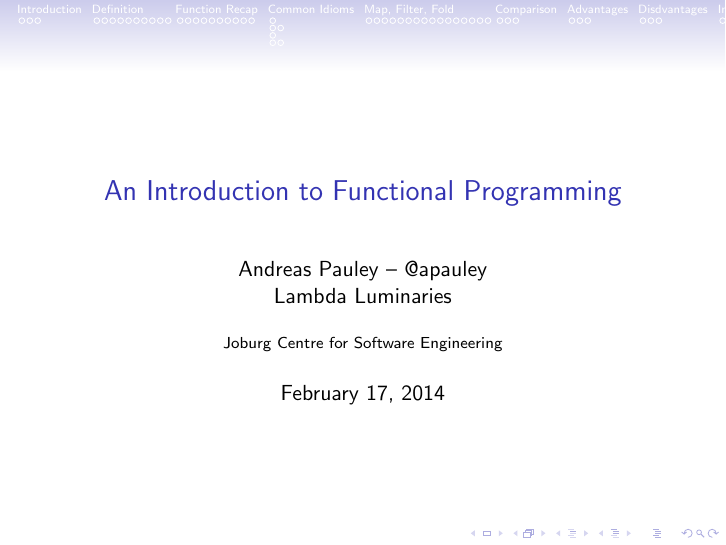
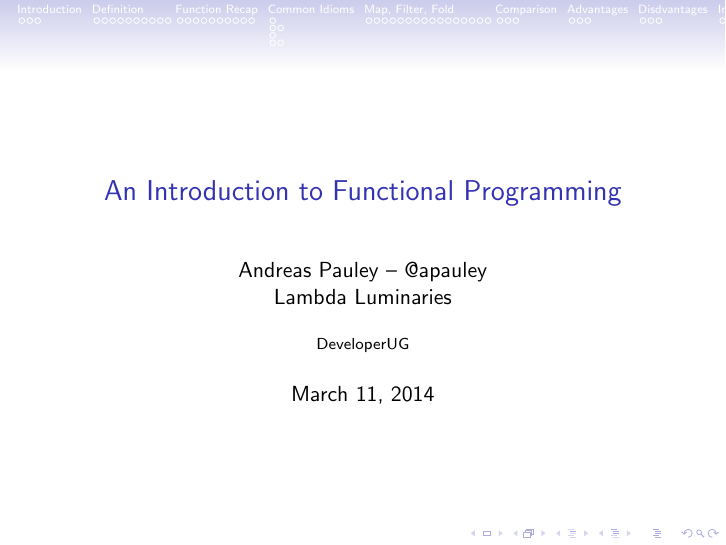
Before and after one commit to apauley/fp_presentation, LaTeX slides (fp_intro.tex): page 1 of 100. Compiled offline with pdfLaTeX.

Commit message:
Update venue of next talk - DeveloperUG

```diff
--- a/fp_intro.tex
+++ b/fp_intro.tex
@@ -9,8 +9,8 @@
 
 \title[Functional Programming]{An Introduction to Functional Programming}
 \author{Andreas Pauley -- @apauley \\ Lambda Luminaries}
-\institute{Joburg Centre for Software Engineering}
-\date{February 17, 2014}
+\institute{\href{http://www.meetup.com/DeveloperUG/events/139983502/}{DeveloperUG}}
+\date{March 11, 2014}
 
 \usepackage[utf8]{inputenc}
 \usepackage{graphicx}
```
